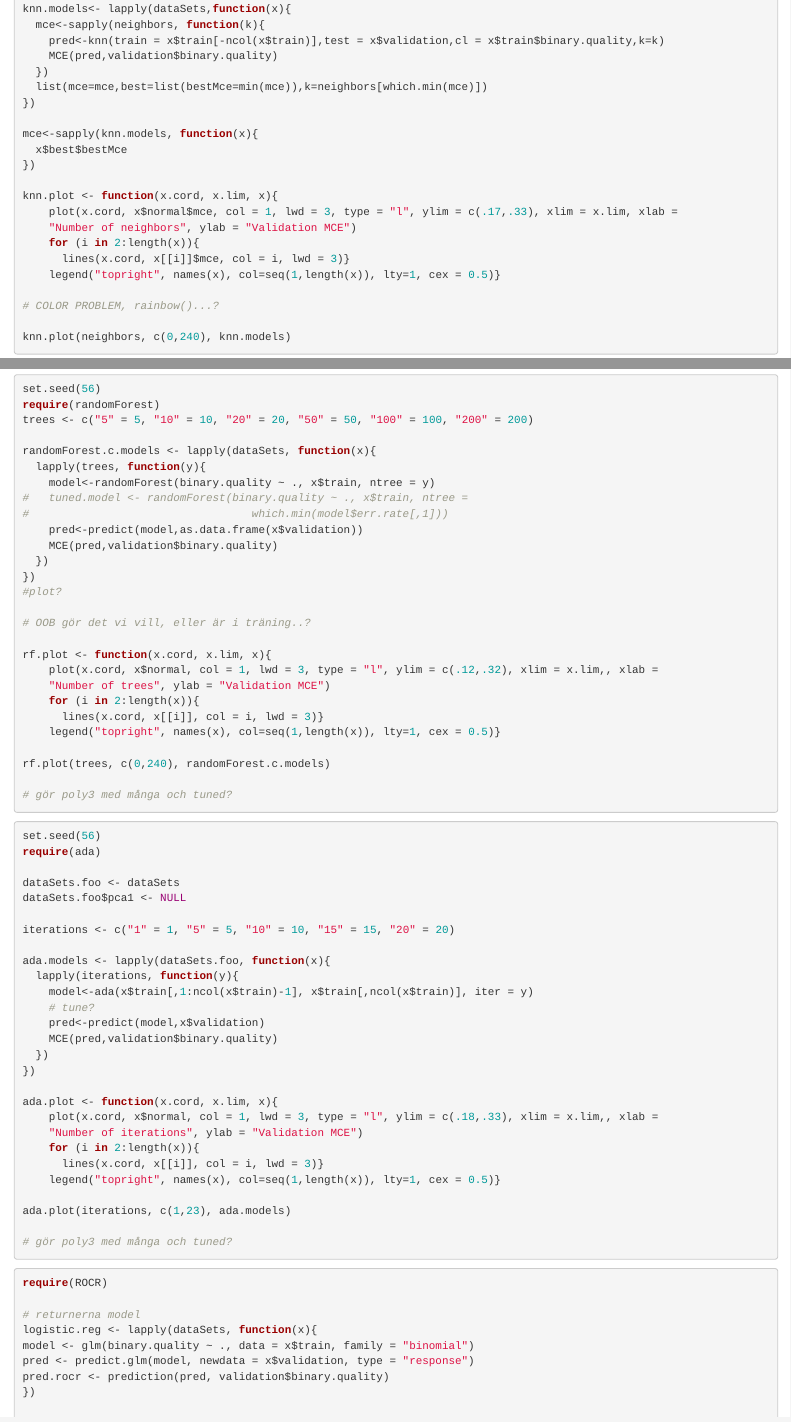
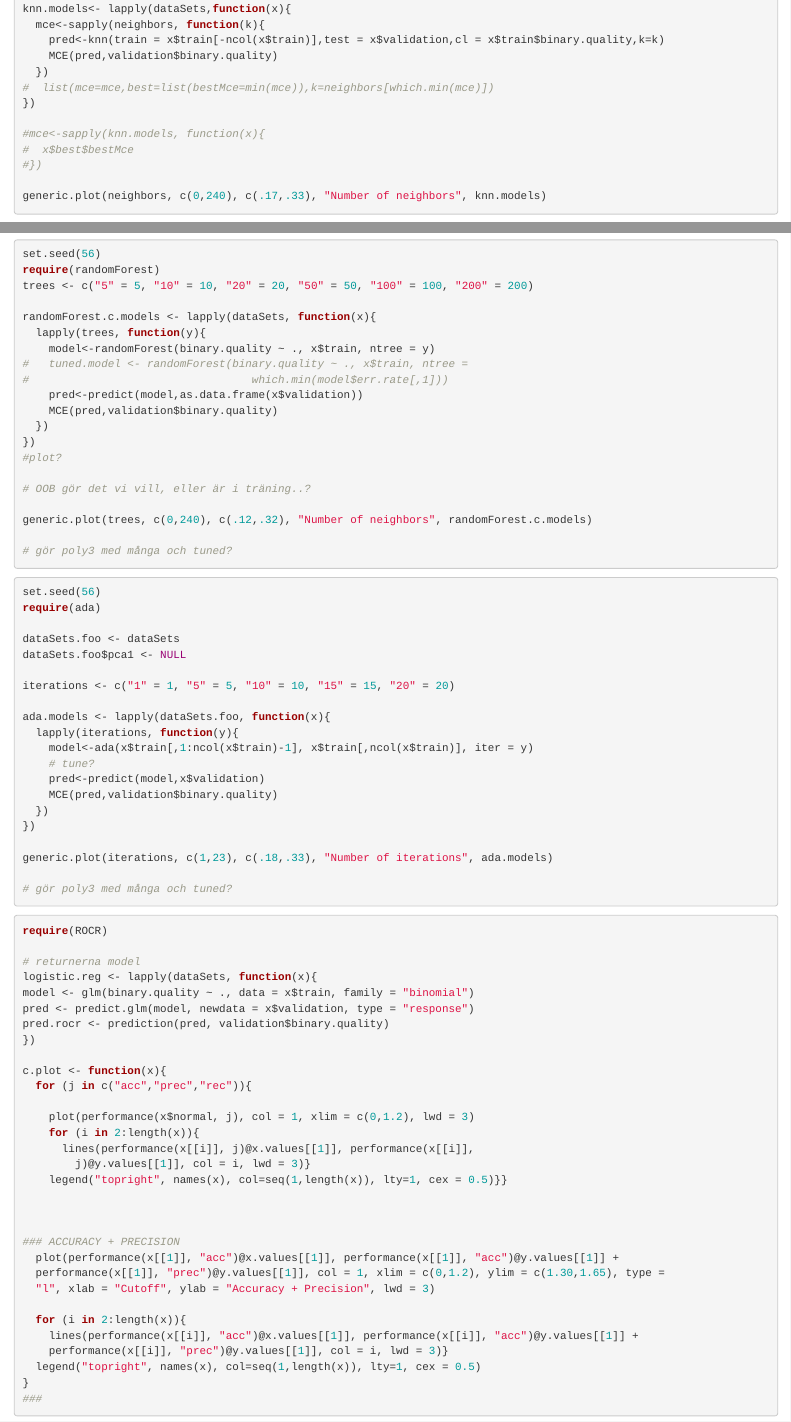
Before and after one commit to ondtomte/WinePrediction, an R Markdown document (text.Rmd): the page in a window 1100 px wide, from 10060 px down before the commit and from 10220 px down after it, so that both start at the same text, and a second part further down, joined at a grey line. Rendered offline with R 4.5, knitr and Pandoc, with nearby package versions; some code elsewhere in the file could not run offline.

Commit message:
ONS1
ONS1

````diff
--- a/text.Rmd
+++ b/text.Rmd
@@ -457,23 +468,14 @@ knn.models<- lapply(dataSets,function(x){
     pred<-knn(train = x$train[-ncol(x$train)],test = x$validation,cl = x$train$binary.quality,k=k)
     MCE(pred,validation$binary.quality)
   })
-  list(mce=mce,best=list(bestMce=min(mce)),k=neighbors[which.min(mce)])
+#  list(mce=mce,best=list(bestMce=min(mce)),k=neighbors[which.min(mce)])
 })
 
-mce<-sapply(knn.models, function(x){
-  x$best$bestMce
-})
+#mce<-sapply(knn.models, function(x){
+#  x$best$bestMce
+#})
 
-knn.plot <- function(x.cord, x.lim, x){
-    plot(x.cord, x$normal$mce, col = 1, lwd = 3, type = "l", ylim = c(.17,.33), xlim = x.lim, xlab =
-    "Number of neighbors", ylab = "Validation MCE")
-    for (i in 2:length(x)){
-      lines(x.cord, x[[i]]$mce, col = i, lwd = 3)}
-    legend("topright", names(x), col=seq(1,length(x)), lty=1, cex = 0.5)}
-
-# COLOR PROBLEM, rainbow()...?
-
-knn.plot(neighbors, c(0,240), knn.models)
+generic.plot(neighbors, c(0,240), c(.17,.33), "Number of neighbors", knn.models)
 ```
 
 The best KNN model turns out to be the dataset poly3 with K = 5, giving a validation MCE of 0.1935047.
@@ -595,14 +597,7 @@ randomForest.c.models <- lapply(dataSets, function(x){
 
 # OOB gör det vi vill, eller är i träning..?
 
-rf.plot <- function(x.cord, x.lim, x){
-    plot(x.cord, x$normal, col = 1, lwd = 3, type = "l", ylim = c(.12,.32), xlim = x.lim,, xlab =
-    "Number of trees", ylab = "Validation MCE")
-    for (i in 2:length(x)){
-      lines(x.cord, x[[i]], col = i, lwd = 3)}
-    legend("topright", names(x), col=seq(1,length(x)), lty=1, cex = 0.5)}
-
-rf.plot(trees, c(0,240), randomForest.c.models)
+generic.plot(trees, c(0,240), c(.12,.32), "Number of neighbors", randomForest.c.models)
 
 # gör poly3 med många och tuned?
 ```
@@ -625,14 +620,7 @@ ada.models <- lapply(dataSets.foo, function(x){
   })
 })
 
-ada.plot <- function(x.cord, x.lim, x){
-    plot(x.cord, x$normal, col = 1, lwd = 3, type = "l", ylim = c(.18,.33), xlim = x.lim,, xlab =
-    "Number of iterations", ylab = "Validation MCE")
-    for (i in 2:length(x)){
-      lines(x.cord, x[[i]], col = i, lwd = 3)}
-    legend("topright", names(x), col=seq(1,length(x)), lty=1, cex = 0.5)}
-
-ada.plot(iterations, c(1,23), ada.models)
+generic.plot(iterations, c(1,23), c(.18,.33), "Number of iterations", ada.models)
 
 # gör poly3 med många och tuned?
 ```
````
Also changed, not shown: text.Rmd (23 more changed lines).
